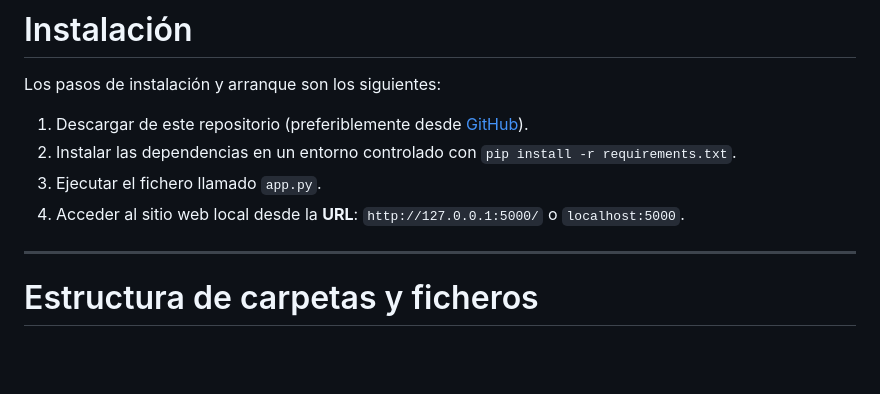
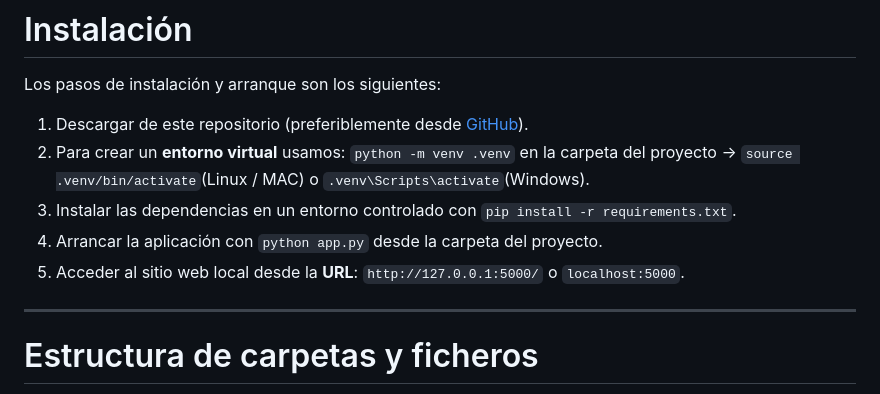
Before and after one commit to rubmurfer/analisis-de-datos, a Markdown page: README.md, the part around one of its changes. Drawn GitHub-style; blank space fills up the shorter version.

Commit message:
retoques al README.md

```diff
--- a/README.md
+++ b/README.md
@@ -40,9 +40,10 @@ Las librerías principales son las siguientes:
 Los pasos de instalación y arranque son los siguientes:
 
 1. Descargar de este repositorio (preferiblemente desde [GitHub](https://github.com/rubmurfer/analisis-de-datos)).
-2. Instalar las dependencias en un entorno controlado con `pip install -r requirements.txt`.
-3. Ejecutar el fichero llamado `app.py`.
-4. Acceder al sitio web local desde la **URL**: `http://127.0.0.1:5000/` o `localhost:5000`.
+2. Para crear un **entorno virtual** usamos: `python -m venv .venv` en la carpeta del proyecto -> `source .venv/bin/activate`(Linux / MAC) o `.venv\Scripts\activate`(Windows).
+3. Instalar las dependencias en un entorno controlado con `pip install -r requirements.txt`.
+4. Arrancar la aplicación con `python app.py` desde la carpeta del proyecto.
+5. Acceder al sitio web local desde la **URL**: `http://127.0.0.1:5000/` o `localhost:5000`.
 
 ---
 # Estructura de carpetas y ficheros
```
Also changed, not shown: other parts of README.md (+1 -1 lines).
